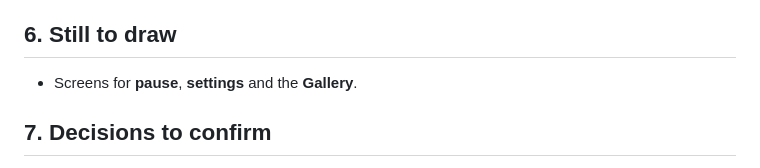
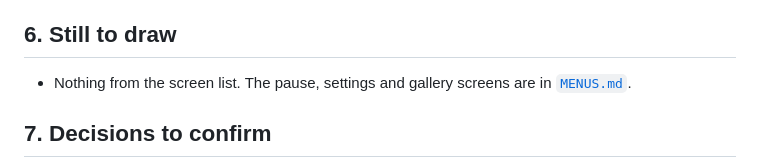
Before and after one commit to pezacide/tapestry-adventures, a Markdown page: docs/antiquity/SHRINES.md, the part around the change. Drawn GitHub-style.

```diff
--- a/docs/antiquity/SHRINES.md
+++ b/docs/antiquity/SHRINES.md
@@ -135,7 +135,7 @@ Thalia's shrine runs **Vase Match**, SMB3's card-matching game with vases: 18 fa
 
 ## 6. Still to draw
 
-- Screens for **pause**, **settings** and the **Gallery**.
+- Nothing from the screen list. The pause, settings and gallery screens are in [`MENUS.md`](MENUS.md).
 
 ## 7. Decisions to confirm
 
```
Also changed, not shown: docs/antiquity/DESIGN.md (+1 -1 lines), docs/antiquity/MENUS.md (added, +96 -0 lines), docs/antiquity/mockups/gallery_states.png (added), docs/antiquity/mockups/pause_screen.png (added), docs/antiquity/mockups/settings_states.png (added), 3 other files.
